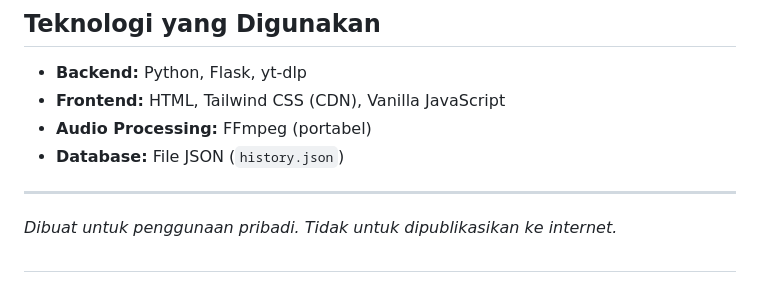
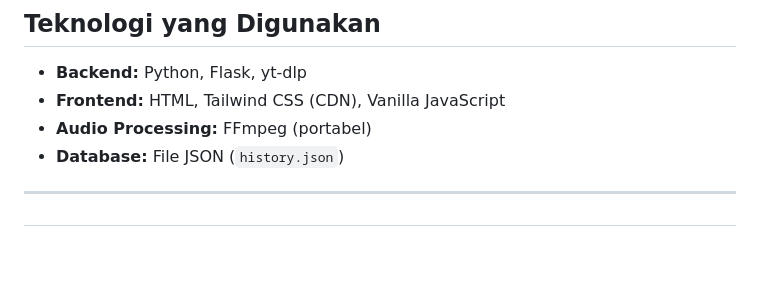
Before and after one commit to MuhammadGhalibSyabandi/AudioSync---YouTubetoMP3Downloader, a Markdown page: README.md, the part around the change. Rendered like a GitHub page; blank space fills up the shorter version.

Commit message:
Update README to remove personal usage disclaimer
Removed personal usage note from README.

```diff
--- a/README.md
+++ b/README.md
@@ -140,6 +140,4 @@ D:\ConverterMP3\
 - **Database:** File JSON (`history.json`)
 
 ---
-
-*Dibuat untuk penggunaan pribadi. Tidak untuk dipublikasikan ke internet.*
 #
```
